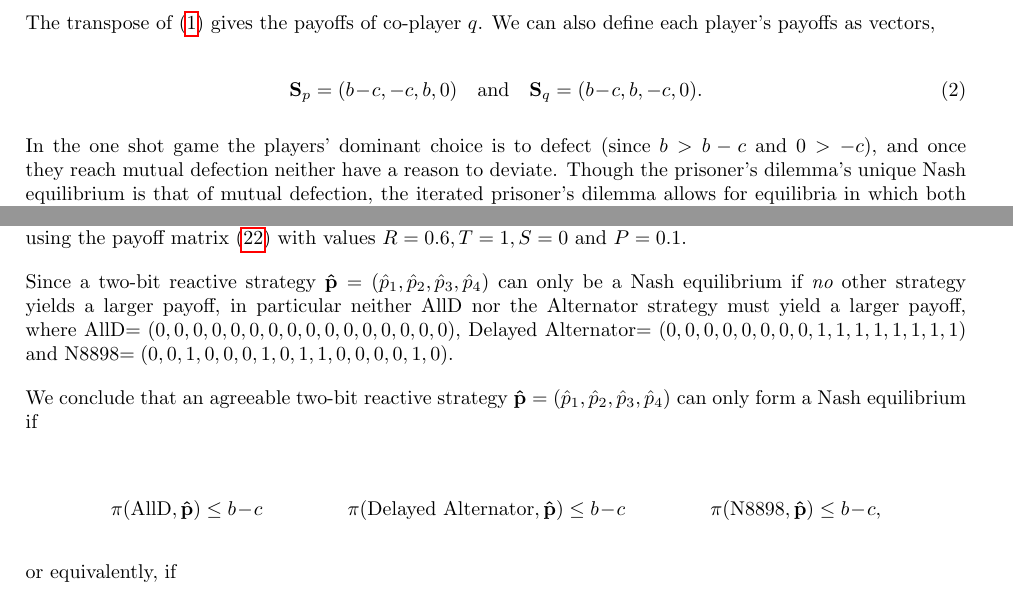
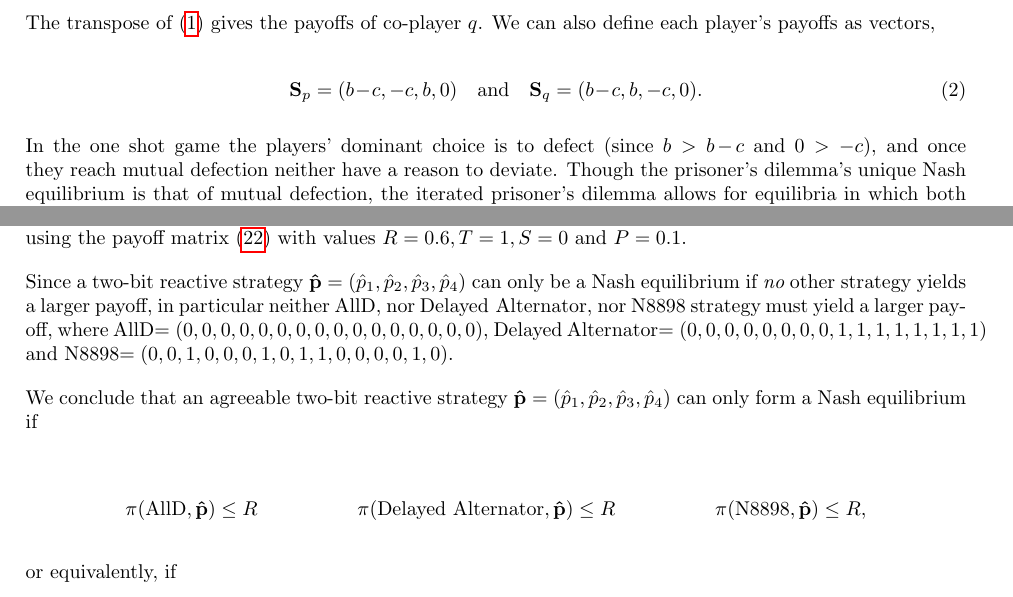
Before and after one commit to Nikoleta-v3/conditional-cooperation-with-longer-memory, a LaTeX document (main.tex): two parts of pages 1 and 9 of 19, joined at a grey line, cut so that both start at the same text. Compiled offline with pdfLaTeX.

Commit message:
one last read

```diff
--- a/main.tex
+++ b/main.tex
@@ -71,8 +71,8 @@ co-player \(q\). We can also define each player's payoffs as vectors,
   \mathbf{S}_{p} = (b\!-\!c, -c, b, 0) \quad \textrm{and} \quad  \mathbf{S}_{q} = (b\!-\!c, b, -c, 0).
 \end{equation}
 
-In the one shot game the players' dominant choice is to defect (since $b > b -
-c$ and $0 > -c$), and once they reach mutual defection neither have a reason to
+In the one shot game the players' dominant choice is to defect (since $b > b\!-\!c$
+and $0 > -c$), and once they reach mutual defection neither have a reason to
 deviate. Though the prisoner's dilemma's unique Nash equilibrium is that of
 mutual defection, the iterated prisoner's dilemma allows for equilibria in which both
 players cooperate~\citep{axelrod:AAAS:1981, hilbe:PNAS:2017}. In this
@@ -655,8 +655,8 @@ payoff matrix~(\ref{eq:pd_payoffs}) with values \(R=0.6, T=1, S=0\) and
 
 Since a two-bit reactive strategy \(\mathbf{\hat{p}} = (\hat{p}_{1},
 \hat{p}_{2}, \hat{p}_{3}, \hat{p}_{4})\) can only be a Nash equilibrium if {\it
-no} other strategy yields a larger payoff, in particular neither \text{AllD}
-nor the \text{Alternator} strategy must yield a larger payoff, where AllD\(=(0,
+no} other strategy yields a larger payoff, in particular neither \text{AllD},
+nor \text{Delayed Alternator}, nor N8898 strategy must yield a larger payoff, where AllD\(=(0,
 0, 0, 0, 0, 0, 0, 0, 0, 0, 0, 0, 0, 0, 0, 0)\), Delayed Alternator\(=(0, 0, 0,
 0, 0, 0, 0, 0, 1, 1, 1, 1, 1, 1, 1, 1)\) and N8898\(=(0, 0, 1, 0, 0, 0, 1, 0, 1,
 1, 0, 0, 0, 0, 1, 0)\).
@@ -666,7 +666,7 @@ We conclude that an agreeable two-bit reactive strategy  \(\mathbf{\hat{p}} =
 equilibrium if
 
 \begin{align*}
-\pi(\text{AllD}, \mathbf{\hat{p}}) \leq b\!-\!c & & \pi(\text{Delayed Alternator}, \mathbf{\hat{p}}) \leq b\!-\!c & & \pi(\text{N8898}, \mathbf{\hat{p}}) \leq b\!-\!c,
+\pi(\text{AllD}, \mathbf{\hat{p}}) \leq R & & \pi(\text{Delayed Alternator}, \mathbf{\hat{p}}) \leq R & & \pi(\text{N8898}, \mathbf{\hat{p}}) \leq R,
 \end{align*}
 
 or equivalently, if
```
Also changed, not shown: main.pdf, main.tex (8 more changed lines).
